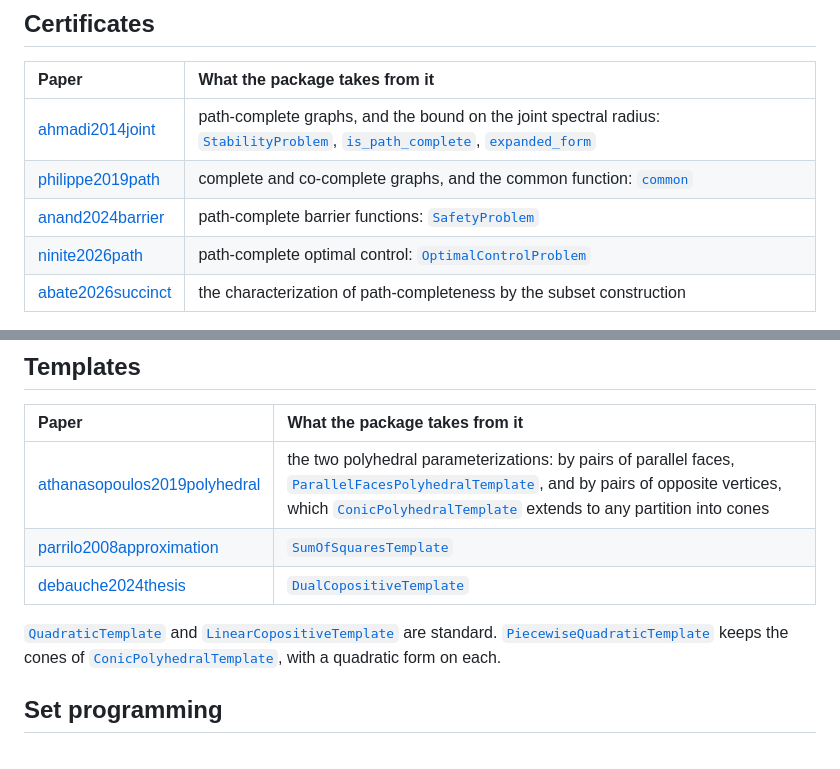
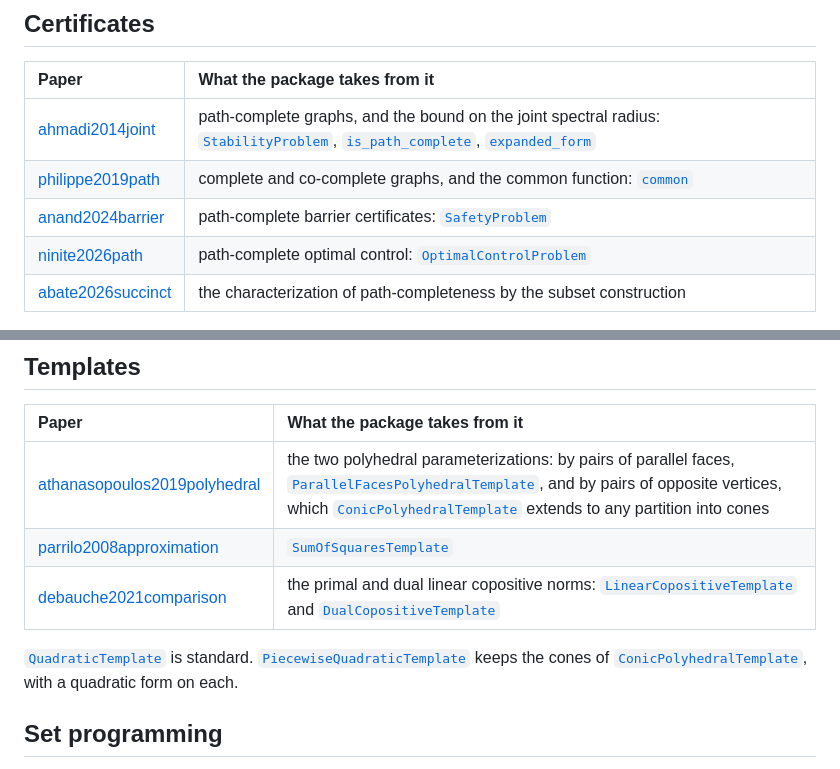
Before and after one commit to dionysos-dev/PathCompleteCertificates.jl, a Markdown page: docs/src/bibliography.md, 2 parts joined by grey strips. Rendered like a GitHub page.

```diff
--- a/docs/src/bibliography.md
+++ b/docs/src/bibliography.md
@@ -13,7 +13,7 @@ paper, what the package takes from each.
 | :-- | :-- |
 | [ahmadi2014joint](@citet) | path-complete graphs, and the bound on the joint spectral radius: [`StabilityProblem`](@ref), [`is_path_complete`](@ref), [`expanded_form`](@ref) |
 | [philippe2019path](@citet) | complete and co-complete graphs, and the common function: [`common`](@ref) |
-| [anand2024barrier](@citet) | path-complete barrier functions: [`SafetyProblem`](@ref) |
+| [anand2024barrier](@citet) | path-complete barrier certificates: [`SafetyProblem`](@ref) |
 | [ninite2026path](@citet) | path-complete optimal control: [`OptimalControlProblem`](@ref) |
 | [abate2026succinct](@citet) | the characterization of path-completeness by the subset construction |
 
@@ -23,11 +23,11 @@ paper, what the package takes from each.
 | :-- | :-- |
 | [athanasopoulos2019polyhedral](@citet) | the two polyhedral parameterizations: by pairs of parallel faces, [`ParallelFacesPolyhedralTemplate`](@ref), and by pairs of opposite vertices, which [`ConicPolyhedralTemplate`](@ref) extends to any partition into cones |
 | [parrilo2008approximation](@citet) | [`SumOfSquaresTemplate`](@ref) |
-| [debauche2024thesis](@citet) | [`DualCopositiveTemplate`](@ref) |
+| [debauche2021comparison](@citet) | the primal and dual linear copositive norms: [`LinearCopositiveTemplate`](@ref) and [`DualCopositiveTemplate`](@ref) |
 
-[`QuadraticTemplate`](@ref) and [`LinearCopositiveTemplate`](@ref) are
-standard. [`PiecewiseQuadraticTemplate`](@ref) keeps the cones of
-[`ConicPolyhedralTemplate`](@ref), with a quadratic form on each.
+[`QuadraticTemplate`](@ref) is standard. [`PiecewiseQuadraticTemplate`](@ref)
+keeps the cones of [`ConicPolyhedralTemplate`](@ref), with a quadratic form on
+each.
 
 ## Set programming
 
```
Also changed, not shown: docs/src/index.md (+18 -16 lines), docs/src/should_i_use.md (+1 -1 lines).
